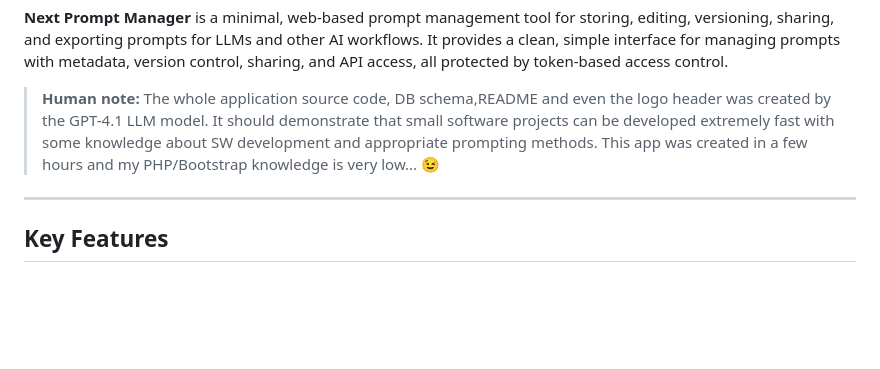
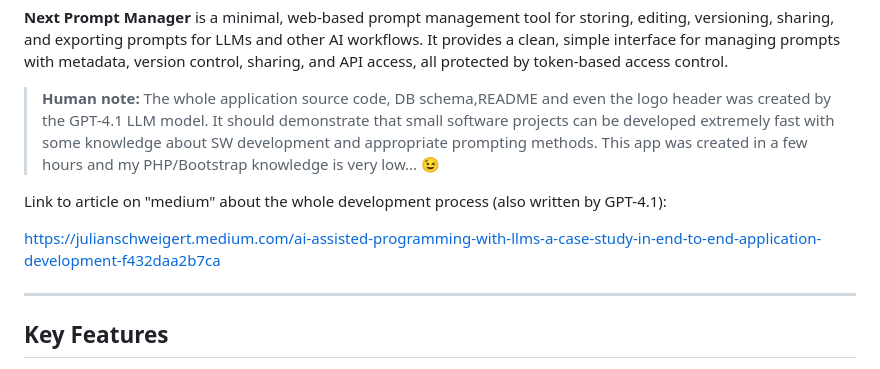
Before and after one commit to jschw/Next-Prompt-Manager, a Markdown page: README.md, the part around the change. Rendered like a GitHub page; blank space fills up the shorter version.

Commit message:
Added link to article in README

```diff
--- a/README.md
+++ b/README.md
@@ -5,10 +5,11 @@
 > **Human note:**
 > The whole application source code, DB schema,README and even the logo header was created by the GPT-4.1 LLM model. It should demonstrate that small software projects can be developed extremely fast with some knowledge about SW development and appropriate prompting methods. This app was created in a few hours and my PHP/Bootstrap knowledge is very low... 😉
 
+Link to article on "medium" about the whole development process (also written by GPT-4.1):
+
+https://julianschweigert.medium.com/ai-assisted-programming-with-llms-a-case-study-in-end-to-end-application-development-f432daa2b7ca
+
 ---
-
-
-
 
 ## Key Features
 
```
